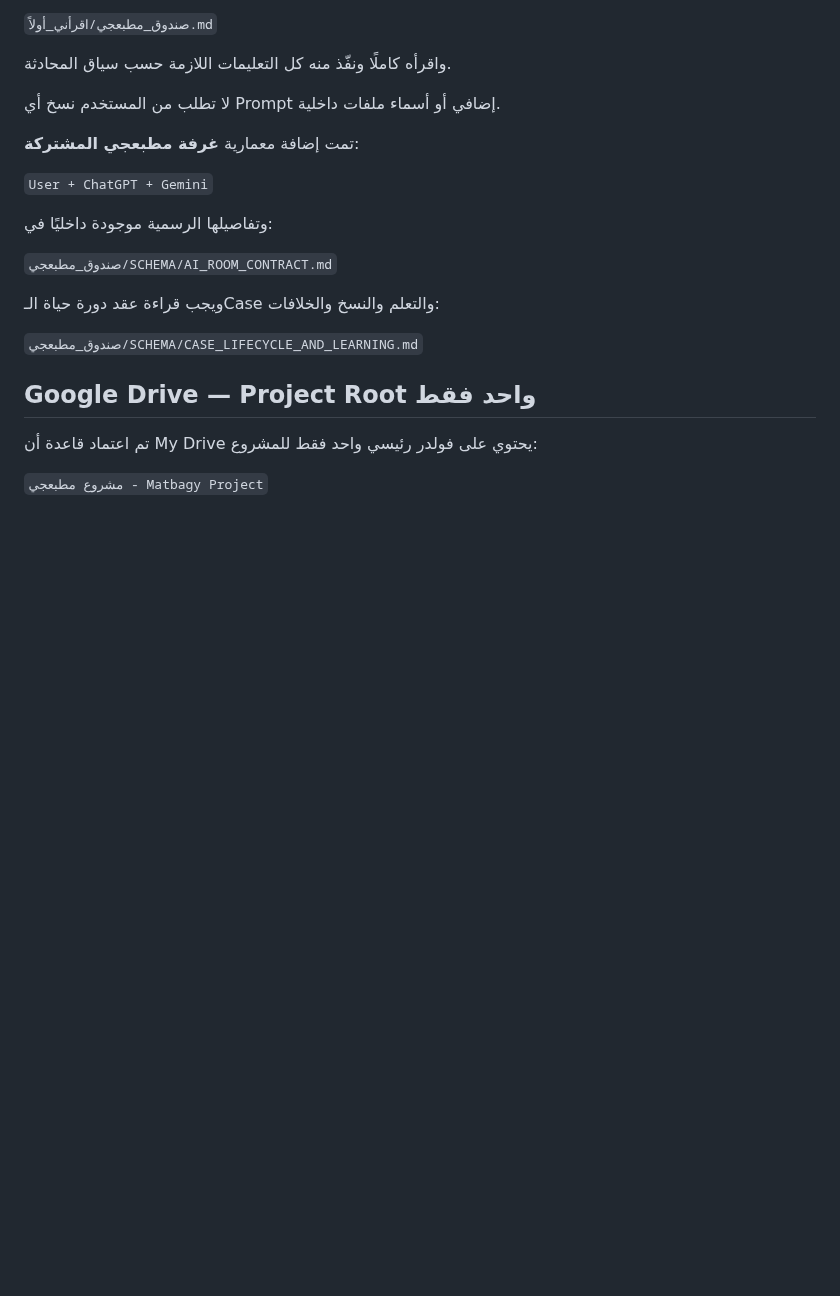
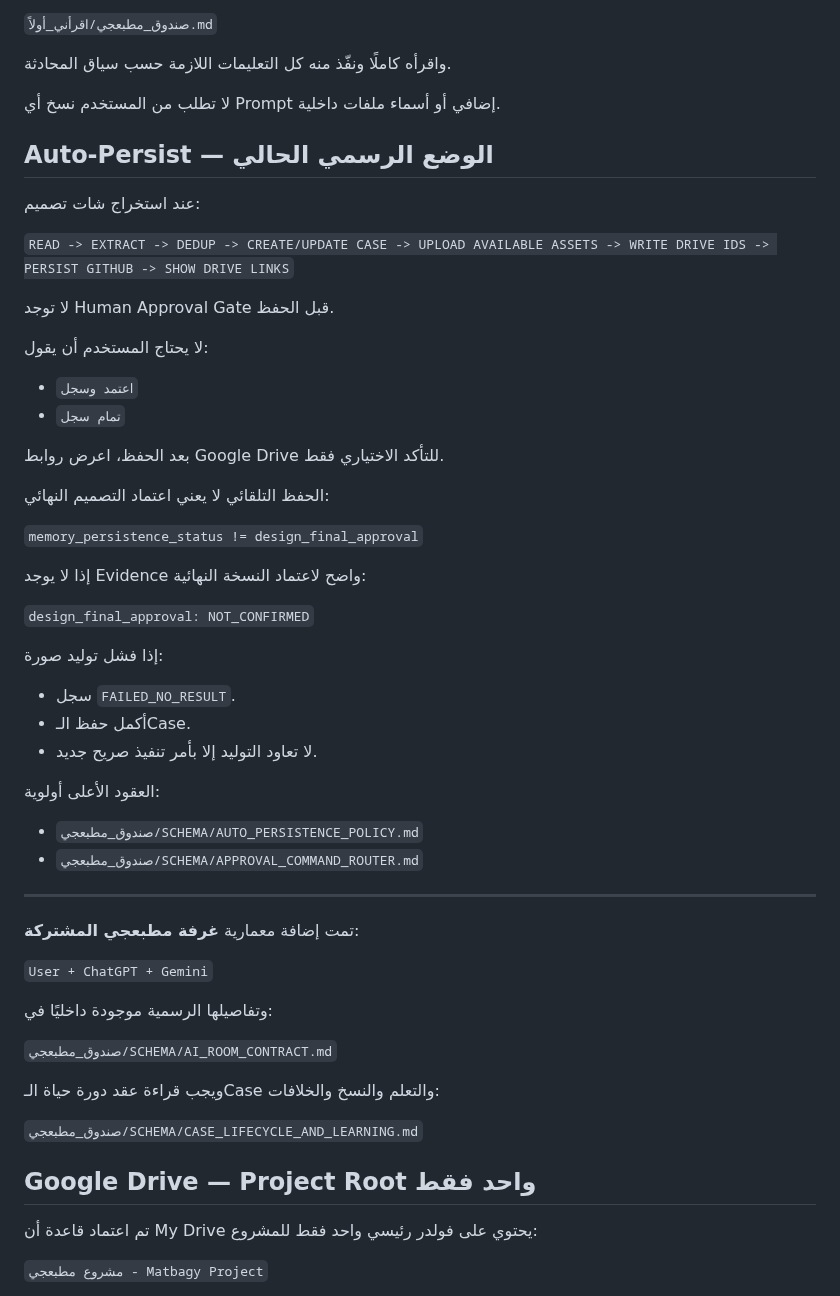
Before and after one commit to fawakhry/Matbagy-Design-Workflow, a Markdown page: صندوق_مطبعجي.md, the part around the change. Rendered like a GitHub page; blank space fills up the shorter version.

Commit message:
Expose Matbagy auto-persistence at the root entry point

```diff
--- a/صندوق_مطبعجي.md
+++ b/صندوق_مطبعجي.md
@@ -37,6 +37,39 @@
 واقرأه كاملًا ونفّذ منه كل التعليمات اللازمة حسب سياق المحادثة.
 
 لا تطلب من المستخدم نسخ أي Prompt إضافي أو أسماء ملفات داخلية.
+
+## Auto-Persist — الوضع الرسمي الحالي
+
+عند استخراج شات تصميم:
+
+`READ -> EXTRACT -> DEDUP -> CREATE/UPDATE CASE -> UPLOAD AVAILABLE ASSETS -> WRITE DRIVE IDS -> PERSIST GITHUB -> SHOW DRIVE LINKS`
+
+لا توجد Human Approval Gate قبل الحفظ.
+
+لا يحتاج المستخدم أن يقول:
+- `اعتمد وسجل`
+- `تمام سجل`
+
+بعد الحفظ، اعرض روابط Google Drive للتأكد الاختياري فقط.
+
+الحفظ التلقائي لا يعني اعتماد التصميم النهائي:
+
+`memory_persistence_status != design_final_approval`
+
+إذا لا يوجد Evidence واضح لاعتماد النسخة النهائية:
+
+`design_final_approval: NOT_CONFIRMED`
+
+إذا فشل توليد صورة:
+- سجل `FAILED_NO_RESULT`.
+- أكمل حفظ الـCase.
+- لا تعاود التوليد إلا بأمر تنفيذ صريح جديد.
+
+العقود الأعلى أولوية:
+- `صندوق_مطبعجي/SCHEMA/AUTO_PERSISTENCE_POLICY.md`
+- `صندوق_مطبعجي/SCHEMA/APPROVAL_COMMAND_ROUTER.md`
+
+---
 
 تمت إضافة معمارية **غرفة مطبعجي المشتركة**:
 
```
